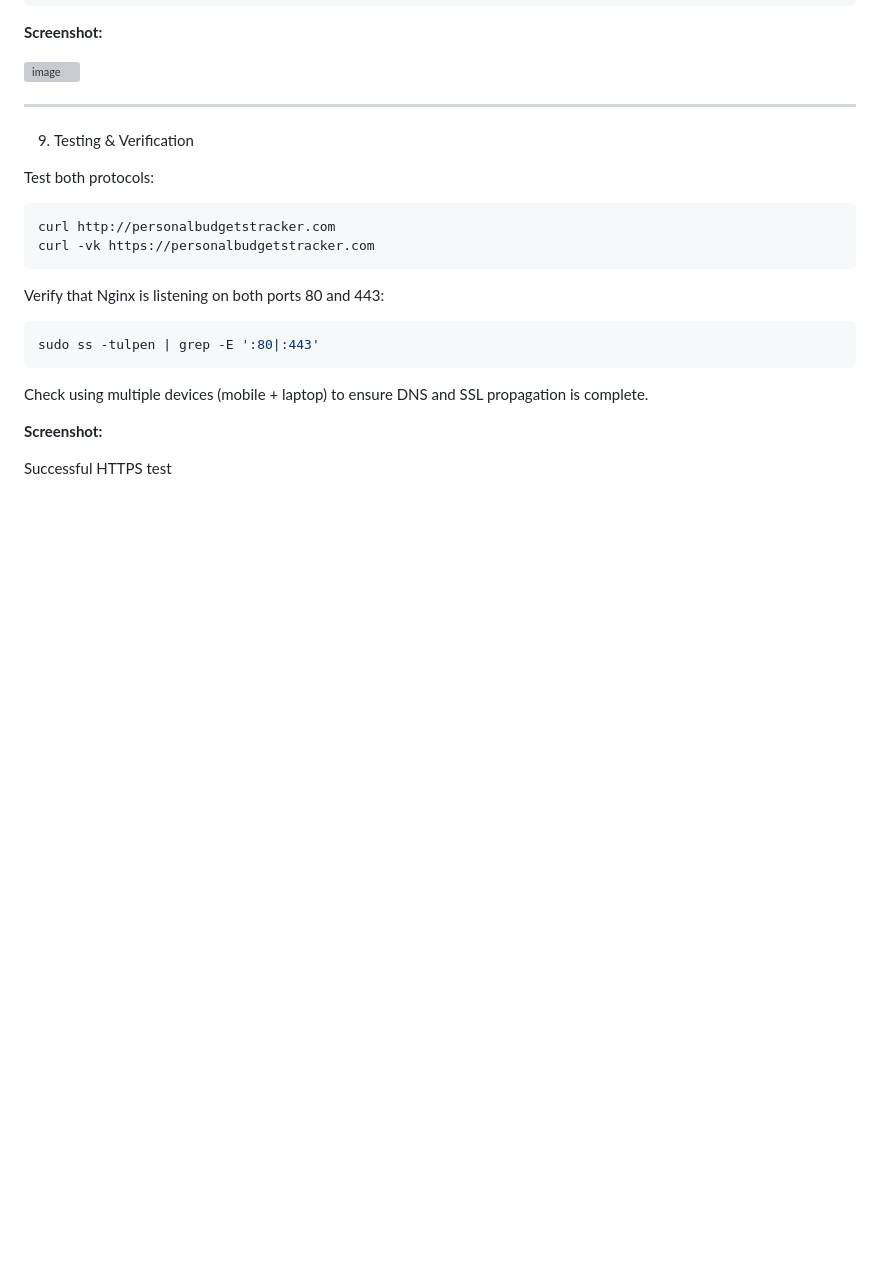
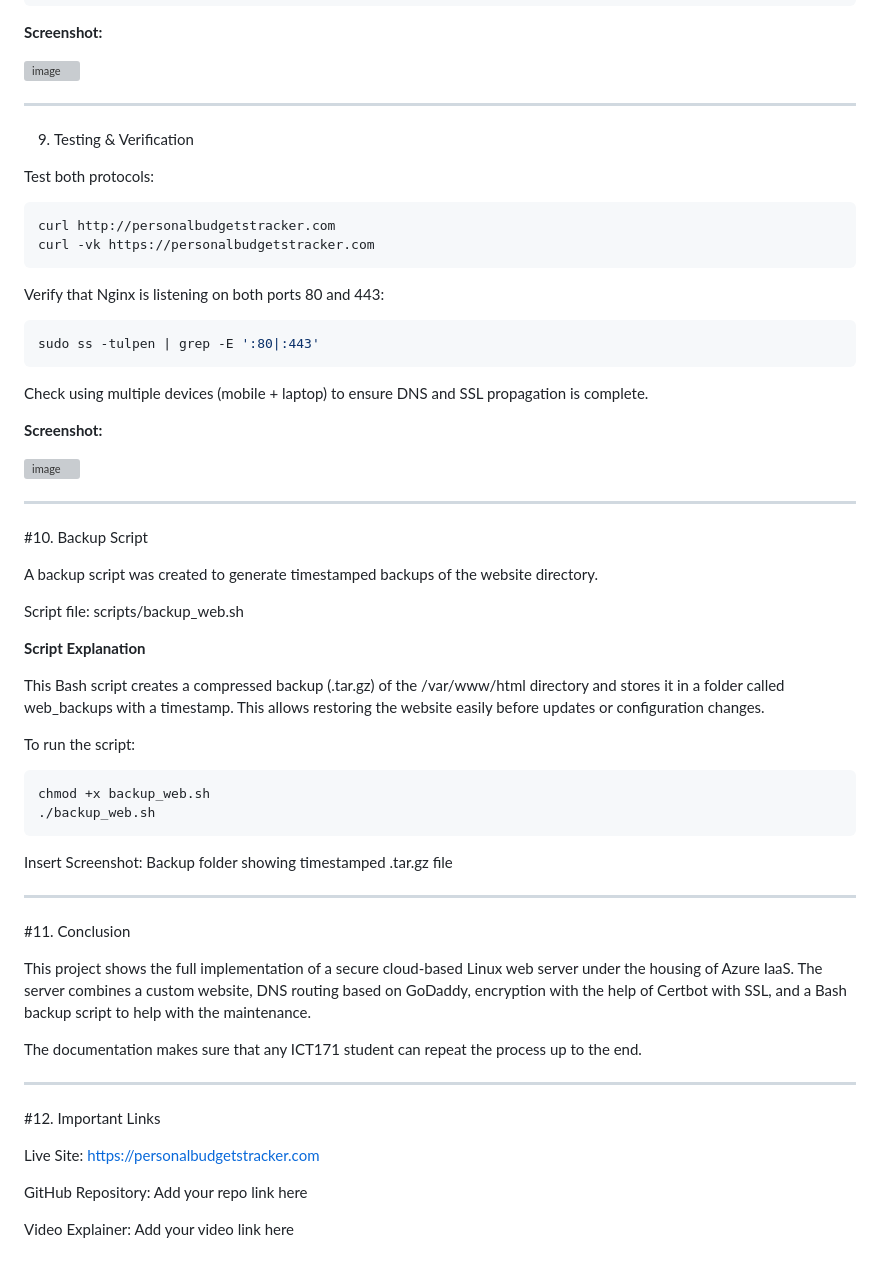
Before and after one commit to muhdusmaniqbal/ict171-cloud-server-project, a Markdown page: docs/project-documentation.md, the part around the change. GitHub-like rendering; blank space fills up the shorter version; grey boxes are pictures that could not be loaded.

````diff
--- a/docs/project-documentation.md
+++ b/docs/project-documentation.md
@@ -214,4 +214,42 @@ Check using multiple devices (mobile + laptop) to ensure DNS and SSL propagation
 
 **Screenshot:**
 
-Successful HTTPS test
+<img width="848" height="371" alt="image" src="https://github.com/user-attachments/assets/3e9512d2-99c9-4ba6-93f6-b23826a8eb0d" />
+
+---
+
+#10. Backup Script
+
+A backup script was created to generate timestamped backups of the website directory.
+
+Script file: scripts/backup_web.sh
+
+**Script Explanation**
+
+This Bash script creates a compressed backup (.tar.gz) of the /var/www/html directory and stores it in a folder called web_backups with a timestamp. This allows restoring the website easily before updates or configuration changes.
+
+To run the script:
+```bash
+chmod +x backup_web.sh
+./backup_web.sh
+```
+
+Insert Screenshot: Backup folder showing timestamped .tar.gz file
+
+---
+
+#11. Conclusion
+
+This project shows the full implementation of a secure cloud-based Linux web server under the housing of Azure IaaS. The server combines a custom website, DNS routing based on GoDaddy, encryption with the help of Certbot with SSL, and a Bash backup script to help with the maintenance.
+
+The documentation makes sure that any ICT171 student can repeat the process up to the end.
+
+---
+
+#12. Important Links
+
+Live Site: https://personalbudgetstracker.com
+
+GitHub Repository: Add your repo link here
+
+Video Explainer: Add your video link here
````
